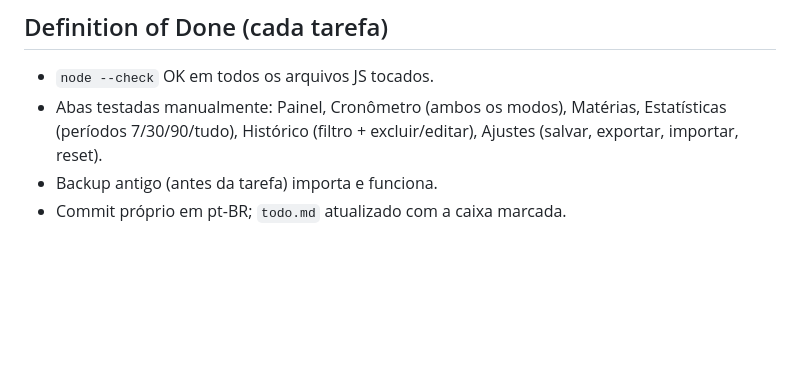
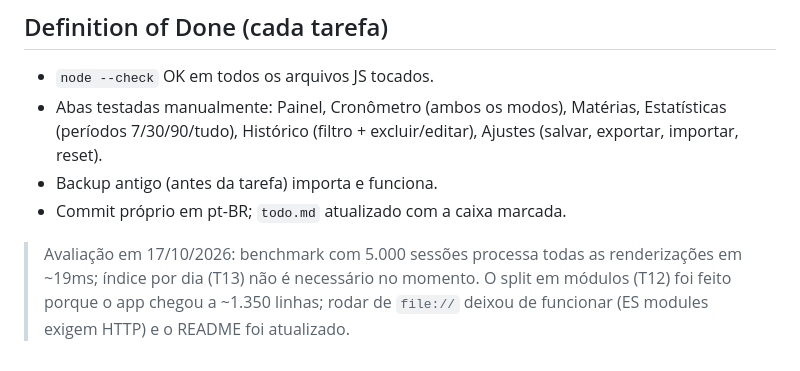
Before and after one commit to AnaLuizaBAB/concurso-foco, a Markdown page: todo.md, the part around one of its changes. GitHub-like rendering; blank space fills up the shorter version.

Commit message:
Atualiza checklist do todo.md
Marca as tarefas T1 a T12 como concluídas e registra a avaliação da T13 (benchmark com 5 mil sessões dispensou o índice por dia).

```diff
--- a/todo.md
+++ b/todo.md
@@ -156,3 +156,6 @@ Documento para um agente de IA implementar melhorias no projeto. Siga as regras,
 - Abas testadas manualmente: Painel, Cronômetro (ambos os modos), Matérias, Estatísticas (períodos 7/30/90/tudo), Histórico (filtro + excluir/editar), Ajustes (salvar, exportar, importar, reset).
 - Backup antigo (antes da tarefa) importa e funciona.
 - Commit próprio em pt-BR; `todo.md` atualizado com a caixa marcada.
+
+
+> Avaliação em 17/10/2026: benchmark com 5.000 sessões processa todas as renderizações em ~19ms; índice por dia (T13) não é necessário no momento. O split em módulos (T12) foi feito porque o app chegou a ~1.350 linhas; rodar de `file://` deixou de funcionar (ES modules exigem HTTP) e o README foi atualizado.
```
Also changed, not shown: other parts of todo.md (+58 -58 lines).
